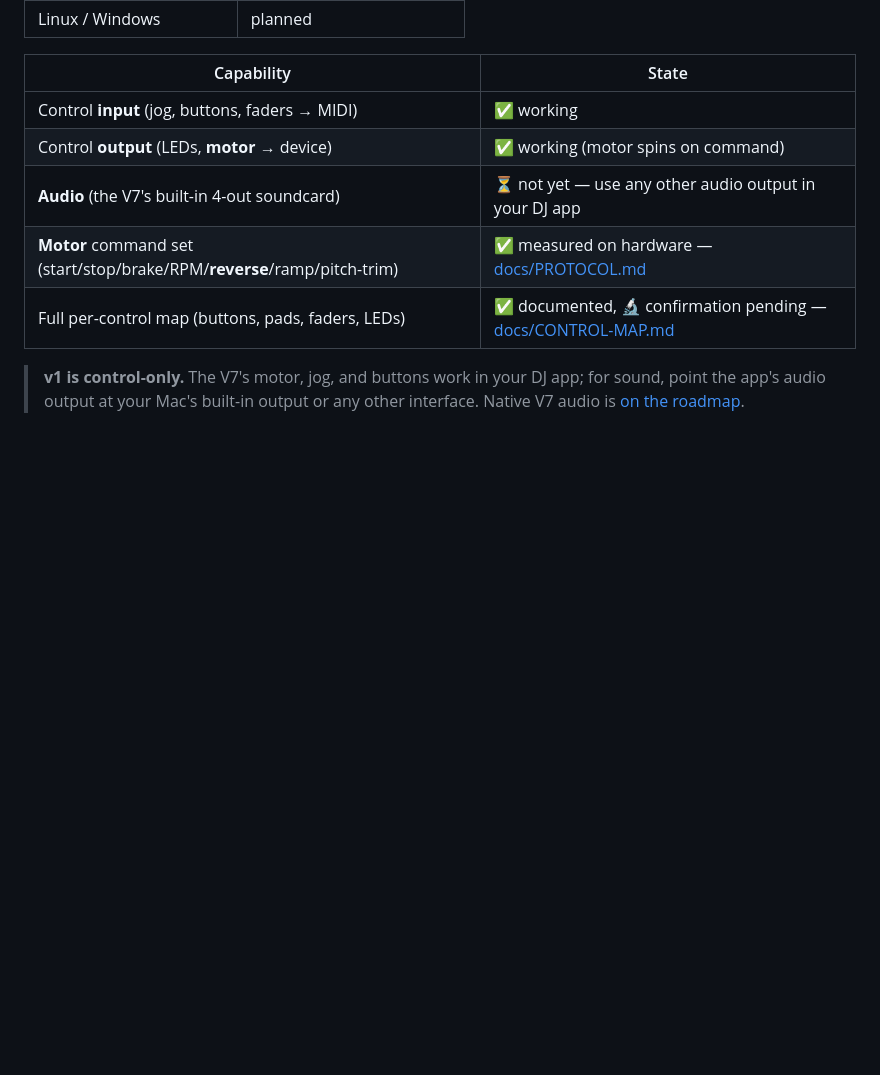
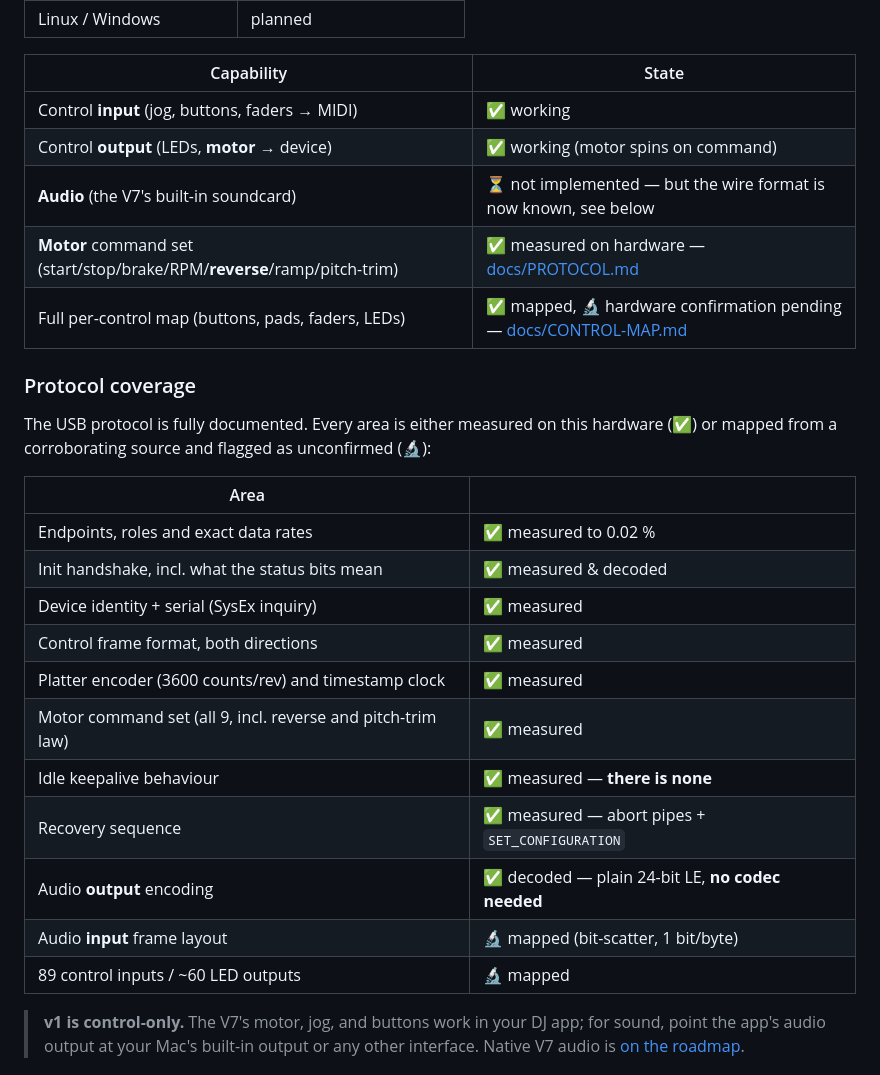
Before and after one commit to tejofjord/openv7, a Markdown page: README.md, the part around the change. Rendered like a GitHub page; blank space fills up the shorter version.

Commit message:
README: state full protocol coverage
Every area of the USB protocol is now either measured on this hardware or
mapped from a corroborating source and flagged unconfirmed. Adds a coverage
table so that is visible at a glance, and corrects the audio row - the format
is known now even though the implementation is not written.

Co-Authored-By: Claude Opus 5 <noreply@anthropic.com>

```diff
--- a/README.md
+++ b/README.md
@@ -32,9 +32,29 @@ No kernel extension. No system modification. Just a program you run.
 |------------|-------|
 | Control **input** (jog, buttons, faders → MIDI) | ✅ working |
 | Control **output** (LEDs, **motor** → device) | ✅ working (motor spins on command) |
-| **Audio** (the V7's built-in 4-out soundcard) | ⏳ not yet — use any other audio output in your DJ app |
+| **Audio** (the V7's built-in soundcard) | ⏳ not implemented — but the wire format is now known, see below |
 | **Motor** command set (start/stop/brake/RPM/**reverse**/ramp/pitch-trim) | ✅ measured on hardware — [docs/PROTOCOL.md](docs/PROTOCOL.md) |
-| Full per-control map (buttons, pads, faders, LEDs) | ✅ documented, 🔬 confirmation pending — [docs/CONTROL-MAP.md](docs/CONTROL-MAP.md) |
+| Full per-control map (buttons, pads, faders, LEDs) | ✅ mapped, 🔬 hardware confirmation pending — [docs/CONTROL-MAP.md](docs/CONTROL-MAP.md) |
+
+### Protocol coverage
+
+The USB protocol is fully documented. Every area is either measured on this
+hardware (✅) or mapped from a corroborating source and flagged as unconfirmed
+(🔬):
+
+| Area | |
+|---|---|
+| Endpoints, roles and exact data rates | ✅ measured to 0.02 % |
+| Init handshake, incl. what the status bits mean | ✅ measured & decoded |
+| Device identity + serial (SysEx inquiry) | ✅ measured |
+| Control frame format, both directions | ✅ measured |
+| Platter encoder (3600 counts/rev) and timestamp clock | ✅ measured |
+| Motor command set (all 9, incl. reverse and pitch-trim law) | ✅ measured |
+| Idle keepalive behaviour | ✅ measured — **there is none** |
+| Recovery sequence | ✅ measured — abort pipes + `SET_CONFIGURATION` |
+| Audio **output** encoding | ✅ decoded — plain 24-bit LE, **no codec needed** |
+| Audio **input** frame layout | 🔬 mapped (bit-scatter, 1 bit/byte) |
+| 89 control inputs / ~60 LED outputs | 🔬 mapped |
 
 > **v1 is control-only.** The V7's motor, jog, and buttons work in your DJ app;
 > for sound, point the app's audio output at your Mac's built-in output or any
```
